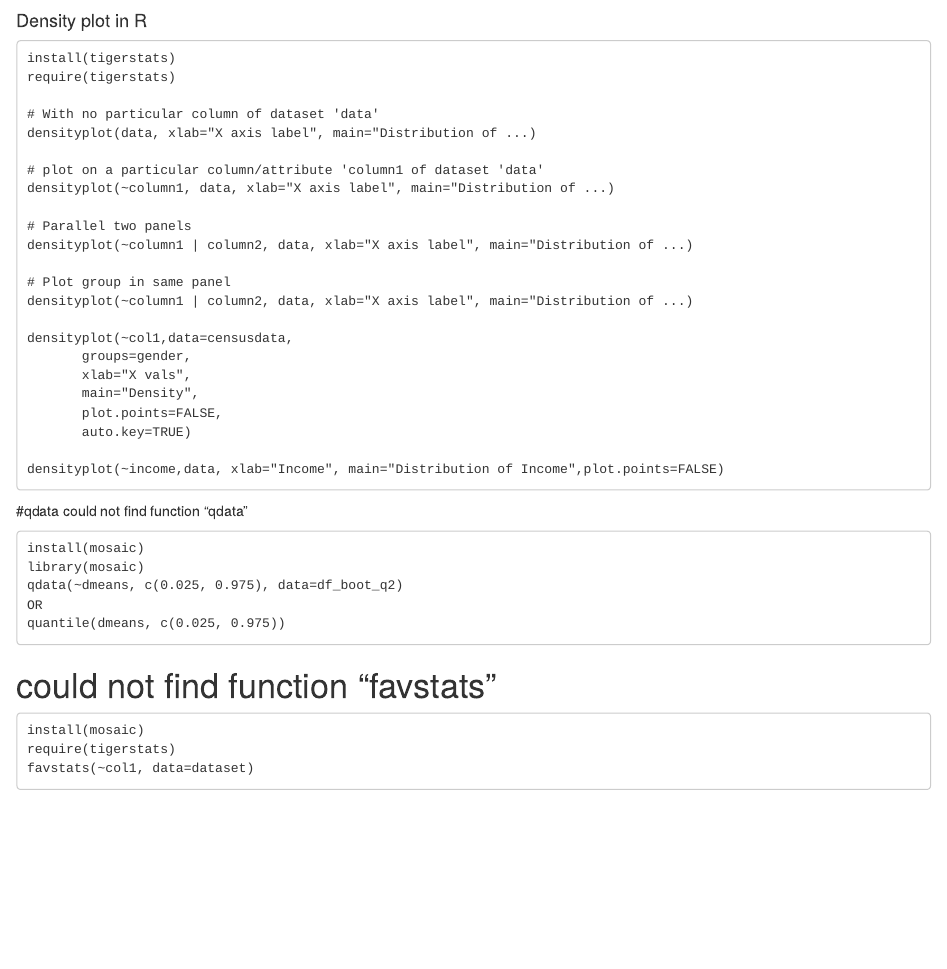
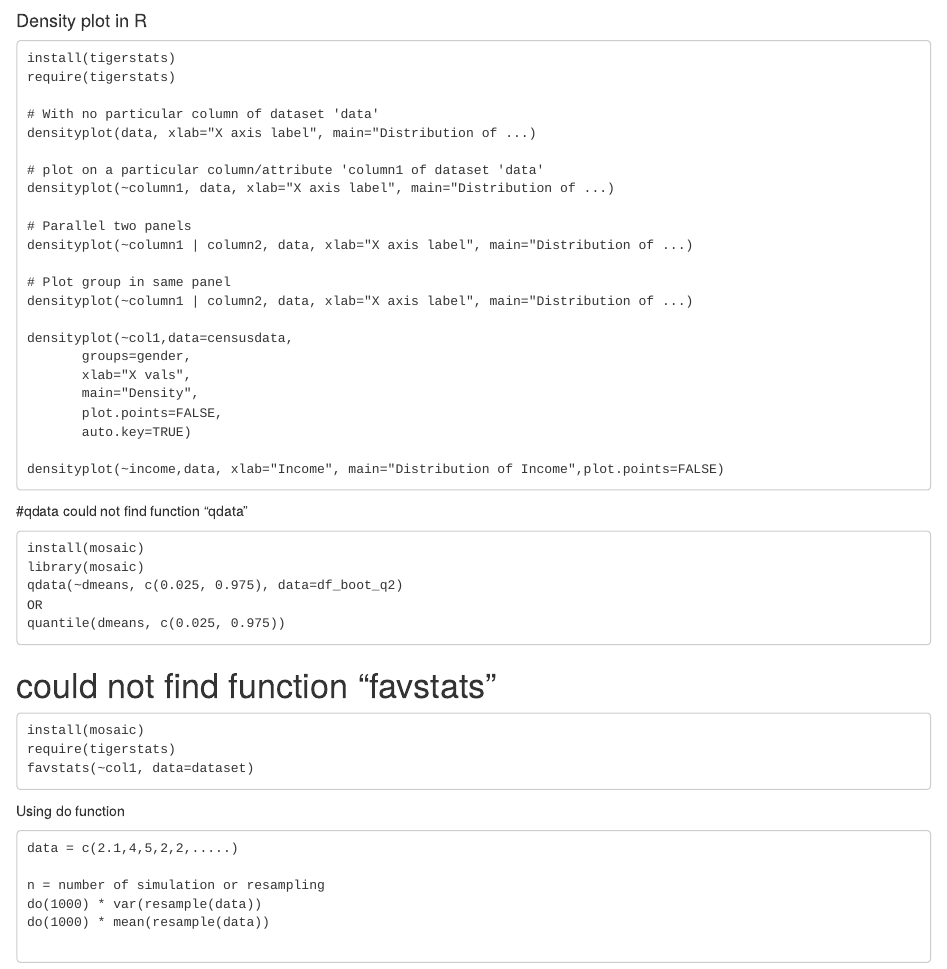
Before and after one commit to e2eSolutionArchitect/datascience, an R Markdown document (statistics/R-library-charts-graphs.Rmd): the page in a window 1100 px wide, from its top. Rendered offline with R 4.5, knitr and Pandoc, with nearby package versions.

Commit message:
Update R-library-charts-graphs.Rmd

````diff
--- a/statistics/R-library-charts-graphs.Rmd
+++ b/statistics/R-library-charts-graphs.Rmd
@@ -42,3 +42,15 @@ install(mosaic)
 require(tigerstats)
 favstats(~col1, data=dataset)
 ```
+
+Using do function
+
+```
+data = c(2.1,4,5,2,2,.....)
+
+n = number of simulation or resampling
+do(1000) * var(resample(data))
+do(1000) * mean(resample(data))
+
+
+```
````
